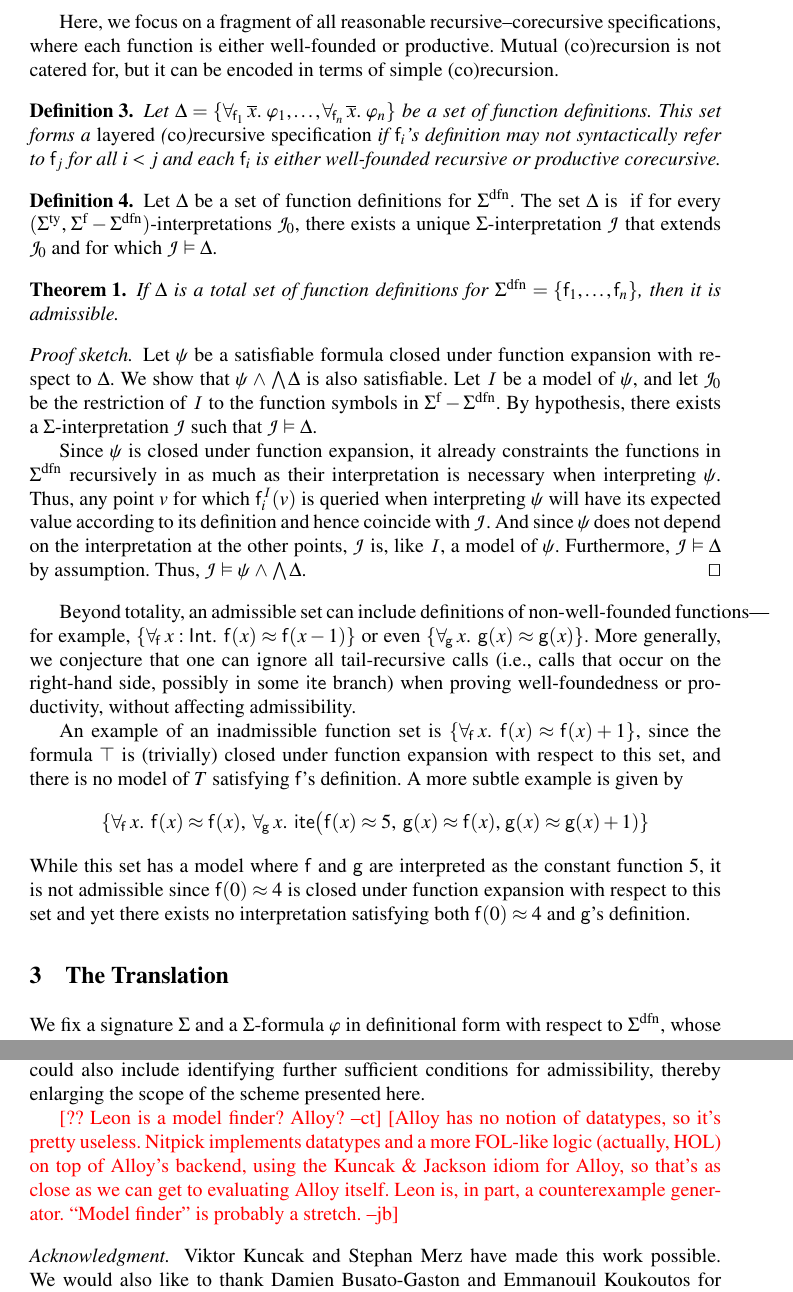
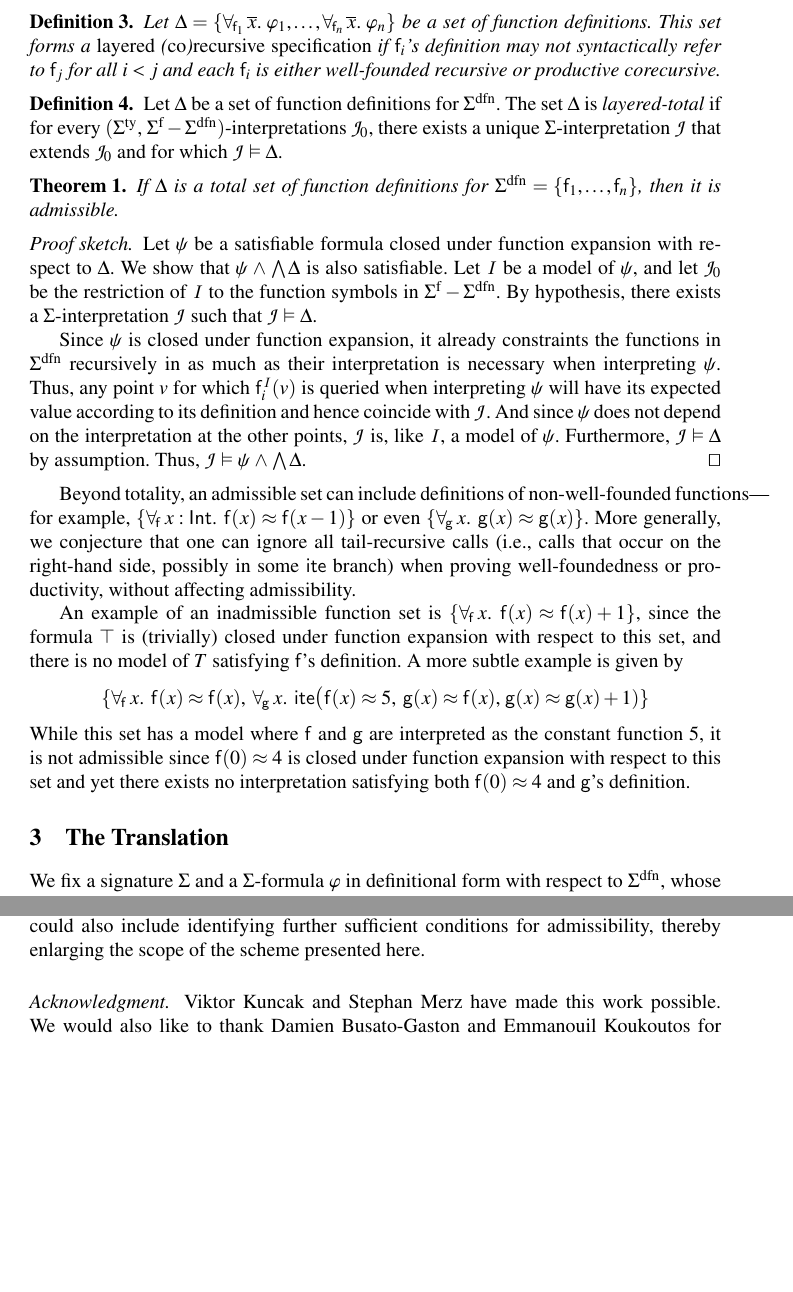
Before and after one commit to ajreynol/FiniteRecFun, a LaTeX thesis (tex/main.tex): two parts of pages 4 and 13 of 15, joined at a grey line, cut at the place of the change, the shorter picture padded with empty space. Compiled offline with pdfLaTeX.

Commit message:
commented out for now

```diff
--- a/tex/main.tex
+++ b/tex/main.tex
@@ -495,11 +495,6 @@ productive corecursion totally specify the functions it defines.
 It is even possible to mix recursion and corecursion in the same function
 \cite{blanchette-et-al-2015-fouco}.
 
-Here, we focus on a fragment of all reasonable recursive--corecursive
-specifications, where each function is either well-founded or productive.
-Mutual (co)recursion is not catered for, but it can be encoded in terms of
-simple (co)recursion.
-
 \begin{definition}
 Let $\DDD = \{ \forallf{\con{f}_1} \vec x.\; \varphi_1, \ldots,
 \forallf{\con{f}_n} \vec x.\; \varphi_n \}$ be a set of function definitions.
@@ -511,7 +506,7 @@ or productive corecursive.
 
 \begin{definition}\rm
 Let $\DDD$ be a set of function definitions for $\sfundefs{\Sigma}$. The set
-$\DDD$ is \emph{} if for every
+$\DDD$ is \emph{layered-total} if for every
 $(\stypes{\Sigma},\, \sfuns{\Sigma} - \sfundefs{\Sigma})$-interpretations
 $\J_0$, there exists a unique
 $\Sigma$-interpretation $\J$ that extends $\J_0$
@@ -1382,12 +1377,12 @@ counterexample generator in proof assistants. Finally, further work could also
 include identifying further sufficient conditions for admissibility, thereby
 enlarging the scope of the scheme presented here.
 
-\ct{?? Leon is a model finder? Alloy?}
-\jb{Alloy has no notion of datatypes, so it's pretty useless. Nitpick implements
-datatypes and a more FOL-like logic (actually, HOL) on top of Alloy's backend,
-using the Kuncak \& Jackson idiom for Alloy, so that's as close as we can get
-to evaluating Alloy itself. Leon is, in part, a counterexample generator.
-``Model finder'' is probably a stretch.}
+%\ct{?? Leon is a model finder? Alloy?}
+%\jb{Alloy has no notion of datatypes, so it's pretty useless. Nitpick implements
+%datatypes and a more FOL-like logic (actually, HOL) on top of Alloy's backend,
+%using the Kuncak \& Jackson idiom for Alloy, so that's as close as we can get
+%to evaluating Alloy itself. Leon is, in part, a counterexample generator.
+%``Model finder'' is probably a stretch.}
 
 {%\footnotesize
 \def\ackname{Acknowledgment}
```
Also changed, not shown: tex/main.tex (4 more changed lines).
